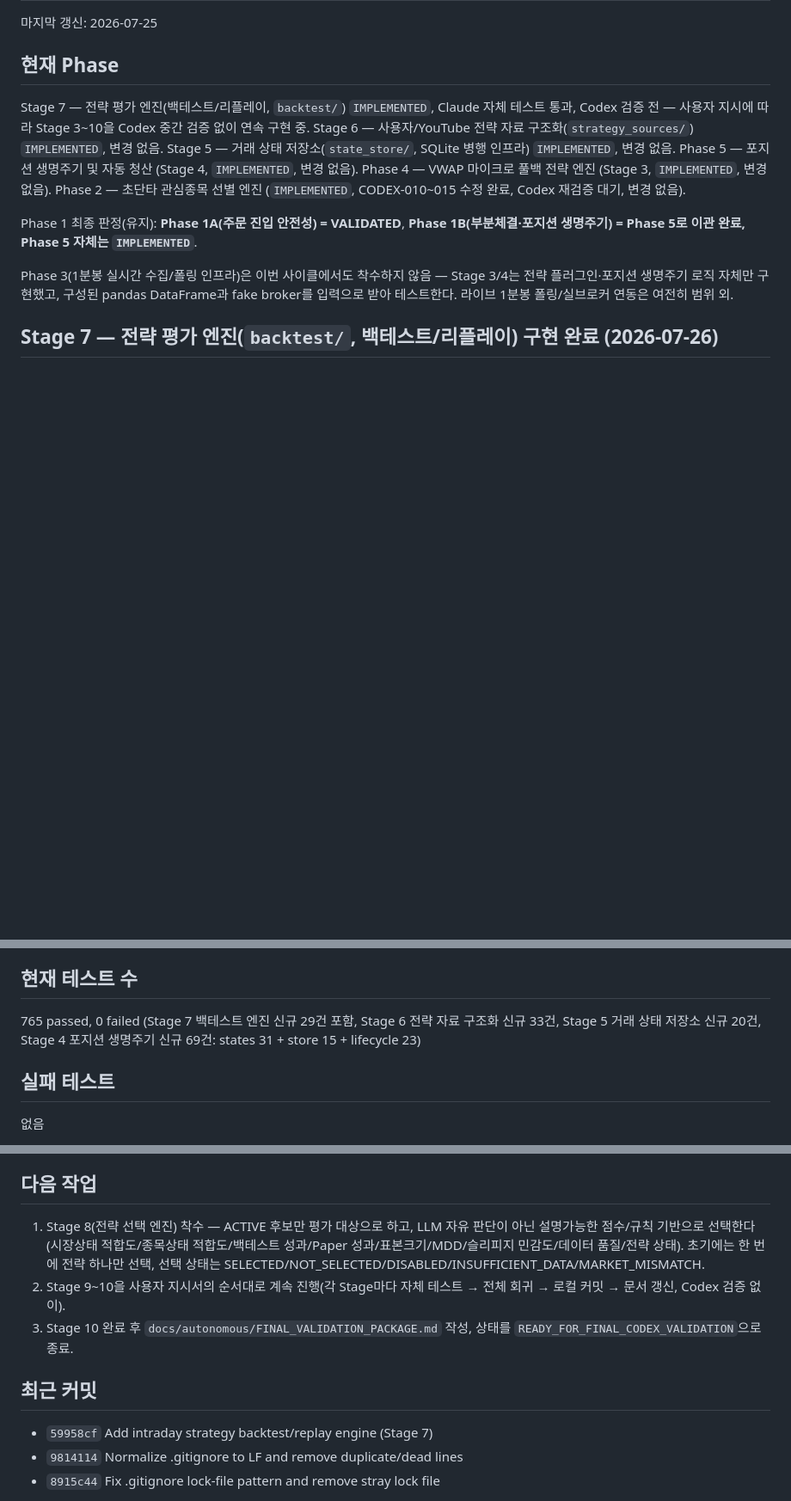
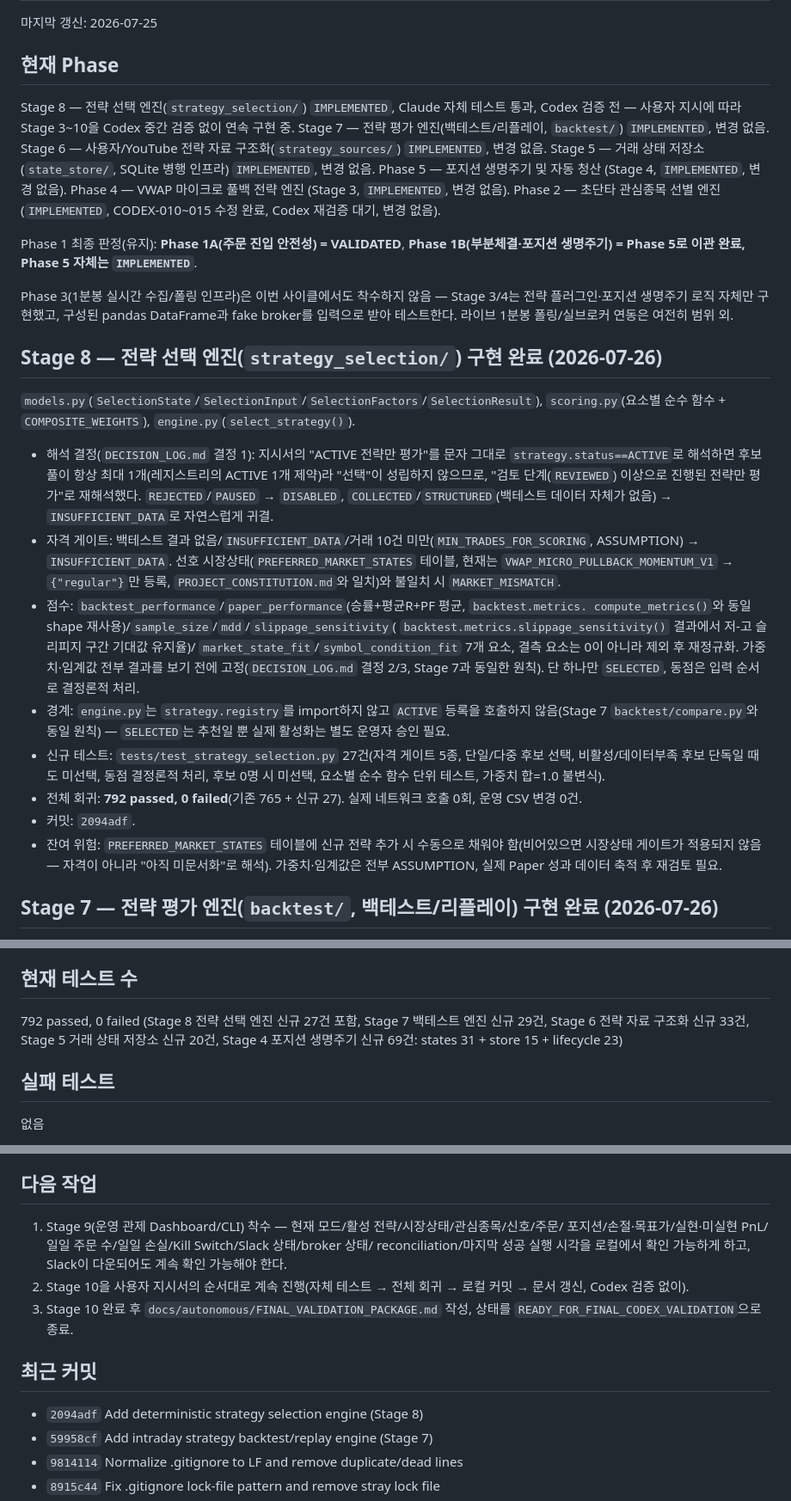
Before and after one commit to babucato-byte/us-stock-trading, a Markdown page: docs/autonomous/CURRENT_STATUS.md, 3 parts joined by grey strips. Shown at 86% size. GitHub-like rendering; blank space fills up the shorter version.

Commit message:
Update roadmap and status docs for Stage 8 completion
docs/autonomous/SCALPING_V1_ROADMAP.md: add a Stage 8 subsection (no
dedicated Phase slot exists for it in this roadmap's original
numbering) summarizing the strategy_selection/ package.

docs/autonomous/CURRENT_STATUS.md: prepend a Stage 8 section, refresh
current-phase/test-count/next-steps/recent-commits to reflect Stage 8's
completion and point next work at Stage 9 (operations monitoring).

Co-Authored-By: Claude Sonnet 5 <noreply@anthropic.com>

```diff
--- a/docs/autonomous/CURRENT_STATUS.md
+++ b/docs/autonomous/CURRENT_STATUS.md
@@ -3,13 +3,14 @@
 마지막 갱신: 2026-07-25
 
 ## 현재 Phase
-Stage 7 — 전략 평가 엔진(백테스트/리플레이, `backtest/`) `IMPLEMENTED`, Claude 자체 테스트 통과,
-Codex 검증 전 — 사용자 지시에 따라 Stage 3~10을 Codex 중간 검증 없이 연속 구현 중. Stage 6 —
-사용자/YouTube 전략 자료 구조화(`strategy_sources/`) `IMPLEMENTED`, 변경 없음. Stage 5 — 거래 상태
-저장소(`state_store/`, SQLite 병행 인프라) `IMPLEMENTED`, 변경 없음. Phase 5 — 포지션 생명주기 및
-자동 청산 (Stage 4, `IMPLEMENTED`, 변경 없음). Phase 4 — VWAP 마이크로 풀백 전략 엔진 (Stage 3,
-`IMPLEMENTED`, 변경 없음). Phase 2 — 초단타 관심종목 선별 엔진 (`IMPLEMENTED`, CODEX-010~015 수정
-완료, Codex 재검증 대기, 변경 없음).
+Stage 8 — 전략 선택 엔진(`strategy_selection/`) `IMPLEMENTED`, Claude 자체 테스트 통과, Codex
+검증 전 — 사용자 지시에 따라 Stage 3~10을 Codex 중간 검증 없이 연속 구현 중. Stage 7 — 전략 평가
+엔진(백테스트/리플레이, `backtest/`) `IMPLEMENTED`, 변경 없음. Stage 6 — 사용자/YouTube 전략 자료
+구조화(`strategy_sources/`) `IMPLEMENTED`, 변경 없음. Stage 5 — 거래 상태 저장소(`state_store/`,
+SQLite 병행 인프라) `IMPLEMENTED`, 변경 없음. Phase 5 — 포지션 생명주기 및 자동 청산 (Stage 4,
+`IMPLEMENTED`, 변경 없음). Phase 4 — VWAP 마이크로 풀백 전략 엔진 (Stage 3, `IMPLEMENTED`, 변경
+없음). Phase 2 — 초단타 관심종목 선별 엔진 (`IMPLEMENTED`, CODEX-010~015 수정 완료, Codex 재검증
+대기, 변경 없음).
 
 Phase 1 최종 판정(유지): **Phase 1A(주문 진입 안전성) = VALIDATED**, **Phase 1B(부분체결·포지션
 생명주기) = Phase 5로 이관 완료, Phase 5 자체는 `IMPLEMENTED`**.
@@ -17,6 +18,37 @@ Phase 1 최종 판정(유지): **Phase 1A(주문 진입 안전성) = VALIDATED**
 Phase 3(1분봉 실시간 수집/폴링 인프라)은 이번 사이클에서도 착수하지 않음 — Stage 3/4는 전략
 플러그인·포지션 생명주기 로직 자체만 구현했고, 구성된 pandas DataFrame과 fake broker를 입력으로
 받아 테스트한다. 라이브 1분봉 폴링/실브로커 연동은 여전히 범위 외.
+
+## Stage 8 — 전략 선택 엔진(`strategy_selection/`) 구현 완료 (2026-07-26)
+`models.py`(`SelectionState`/`SelectionInput`/`SelectionFactors`/`SelectionResult`),
+`scoring.py`(요소별 순수 함수 + `COMPOSITE_WEIGHTS`), `engine.py`(`select_strategy()`).
+
+- 해석 결정(`DECISION_LOG.md` 결정 1): 지시서의 "ACTIVE 전략만 평가"를 문자 그대로
+  `strategy.status==ACTIVE`로 해석하면 후보 풀이 항상 최대 1개(레지스트리의 ACTIVE 1개 제약)라
+  "선택"이 성립하지 않으므로, "검토 단계(`REVIEWED`) 이상으로 진행된 전략만 평가"로 재해석했다.
+  `REJECTED`/`PAUSED` → `DISABLED`, `COLLECTED`/`STRUCTURED`(백테스트 데이터 자체가 없음) →
+  `INSUFFICIENT_DATA`로 자연스럽게 귀결.
+- 자격 게이트: 백테스트 결과 없음/`INSUFFICIENT_DATA`/거래 10건 미만(`MIN_TRADES_FOR_SCORING`,
+  ASSUMPTION) → `INSUFFICIENT_DATA`. 선호 시장상태(`PREFERRED_MARKET_STATES` 테이블, 현재는
+  `VWAP_MICRO_PULLBACK_MOMENTUM_V1` → `{"regular"}`만 등록, `PROJECT_CONSTITUTION.md`와 일치)와
+  불일치 시 `MARKET_MISMATCH`.
+- 점수: `backtest_performance`/`paper_performance`(승률+평균R+PF 평균, `backtest.metrics.
+  compute_metrics()`와 동일 shape 재사용)/`sample_size`/`mdd`/`slippage_sensitivity`(
+  `backtest.metrics.slippage_sensitivity()` 결과에서 저-고 슬리피지 구간 기대값 유지율)/
+  `market_state_fit`/`symbol_condition_fit` 7개 요소, 결측 요소는 0이 아니라 제외 후 재정규화.
+  가중치·임계값 전부 결과를 보기 전에 고정(`DECISION_LOG.md` 결정 2/3, Stage 7과 동일한 원칙).
+  단 하나만 `SELECTED`, 동점은 입력 순서로 결정론적 처리.
+- 경계: `engine.py`는 `strategy.registry`를 import하지 않고 `ACTIVE` 등록을 호출하지 않음(Stage 7
+  `backtest/compare.py`와 동일 원칙) — `SELECTED`는 추천일 뿐 실제 활성화는 별도 운영자 승인 필요.
+- 신규 테스트: `tests/test_strategy_selection.py` 27건(자격 게이트 5종, 단일/다중 후보 선택,
+  비활성/데이터부족 후보 단독일 때도 미선택, 동점 결정론적 처리, 후보 0명 시 미선택, 요소별 순수
+  함수 단위 테스트, 가중치 합=1.0 불변식).
+- 전체 회귀: **792 passed, 0 failed**(기존 765 + 신규 27). 실제 네트워크 호출 0회, 운영 CSV 변경
+  0건.
+- 커밋: `2094adf`.
+- 잔여 위험: `PREFERRED_MARKET_STATES` 테이블에 신규 전략 추가 시 수동으로 채워야 함(비어있으면
+  시장상태 게이트가 적용되지 않음 — 자격이 아니라 "아직 미문서화"로 해석). 가중치·임계값은 전부
+  ASSUMPTION, 실제 Paper 성과 데이터 축적 후 재검토 필요.
 
 ## Stage 7 — 전략 평가 엔진(`backtest/`, 백테스트/리플레이) 구현 완료 (2026-07-26)
 착수 직전 사용자가 명시한 10개 제약을 그대로 구현: (1) 결과를 보고 임계값을 조정하지 않음 —
@@ -337,9 +369,9 @@ binary kill switch(`kill_switch.is_trading_halted()`)와 다단계 kill switch
 - 전체 회귀 267 passed(레포 루트 `pytest -q`/`python -m pytest -q` 동일), 실제 외부 API 호출 0회, `order_history.csv` 해시 불변, 운영 파일 변경 없음 확인.
 
 ## 현재 테스트 수
-765 passed, 0 failed (Stage 7 백테스트 엔진 신규 29건 포함, Stage 6 전략 자료 구조화 신규 33건,
-Stage 5 거래 상태 저장소 신규 20건, Stage 4 포지션 생명주기 신규 69건: states 31 + store 15 +
-lifecycle 23)
+792 passed, 0 failed (Stage 8 전략 선택 엔진 신규 27건 포함, Stage 7 백테스트 엔진 신규 29건,
+Stage 6 전략 자료 구조화 신규 33건, Stage 5 거래 상태 저장소 신규 20건, Stage 4 포지션 생명주기
+신규 69건: states 31 + store 15 + lifecycle 23)
 
 ## 실패 테스트
 없음
@@ -352,16 +384,17 @@ lifecycle 23)
 Stage 코드가 아직 Codex 검증을 거치지 않았으므로), **Live trading: DO_NOT_ENABLE**.
 
 ## 다음 작업
-1. Stage 8(전략 선택 엔진) 착수 — ACTIVE 후보만 평가 대상으로 하고, LLM 자유 판단이 아닌
-   설명가능한 점수/규칙 기반으로 선택한다(시장상태 적합도/종목상태 적합도/백테스트 성과/Paper
-   성과/표본크기/MDD/슬리피지 민감도/데이터 품질/전략 상태). 초기에는 한 번에 전략 하나만 선택,
-   선택 상태는 SELECTED/NOT_SELECTED/DISABLED/INSUFFICIENT_DATA/MARKET_MISMATCH.
-2. Stage 9~10을 사용자 지시서의 순서대로 계속 진행(각 Stage마다 자체 테스트 → 전체 회귀 → 로컬 커밋
-   → 문서 갱신, Codex 검증 없이).
+1. Stage 9(운영 관제 Dashboard/CLI) 착수 — 현재 모드/활성 전략/시장상태/관심종목/신호/주문/
+   포지션/손절·목표가/실현·미실현 PnL/일일 주문 수/일일 손실/Kill Switch/Slack 상태/broker 상태/
+   reconciliation/마지막 성공 실행 시각을 로컬에서 확인 가능하게 하고, Slack이 다운되어도 계속
+   확인 가능해야 한다.
+2. Stage 10을 사용자 지시서의 순서대로 계속 진행(자체 테스트 → 전체 회귀 → 로컬 커밋 → 문서 갱신,
+   Codex 검증 없이).
 3. Stage 10 완료 후 `docs/autonomous/FINAL_VALIDATION_PACKAGE.md` 작성, 상태를
    `READY_FOR_FINAL_CODEX_VALIDATION`으로 종료.
 
 ## 최근 커밋
+- `2094adf` Add deterministic strategy selection engine (Stage 8)
 - `59958cf` Add intraday strategy backtest/replay engine (Stage 7)
 - `9814114` Normalize .gitignore to LF and remove duplicate/dead lines
 - `8915c44` Fix .gitignore lock-file pattern and remove stray lock file
```
Also changed, not shown: docs/autonomous/SCALPING_V1_ROADMAP.md (+14 -0 lines).
